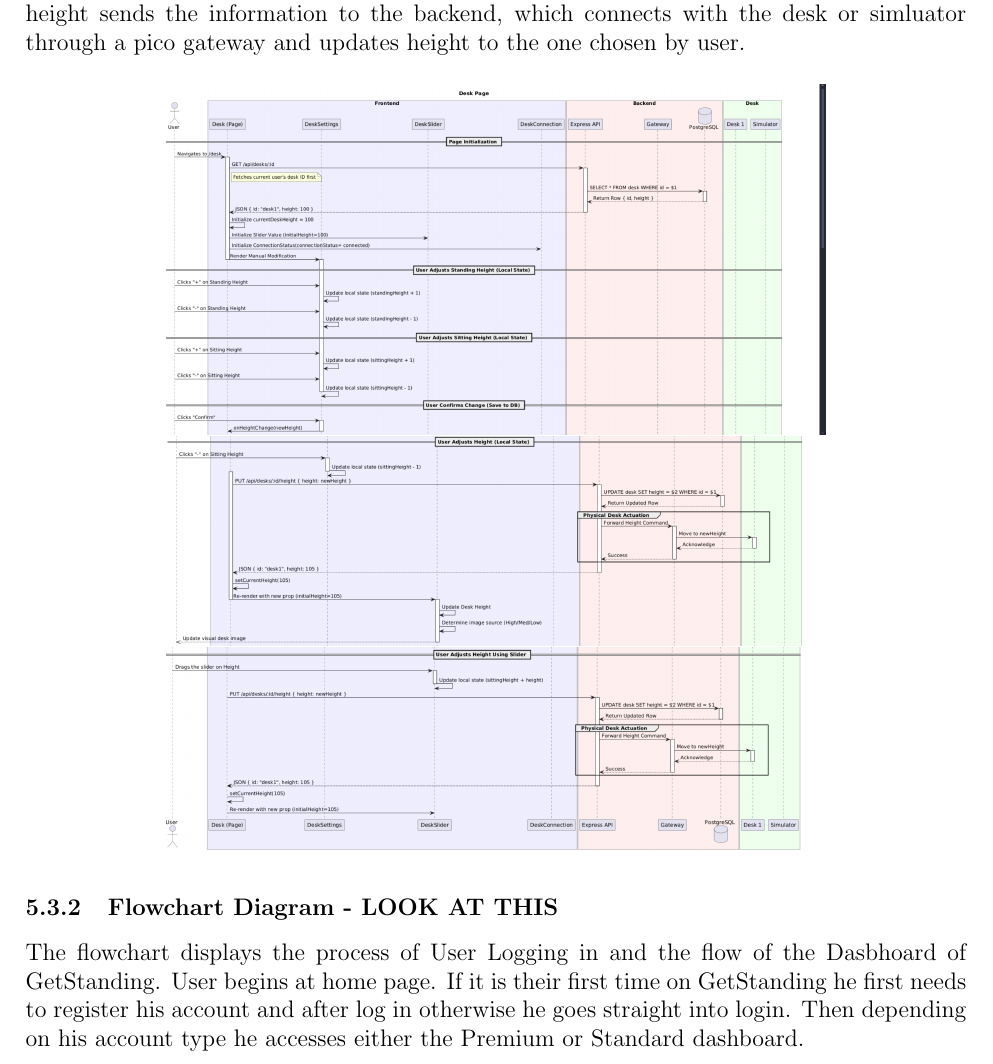
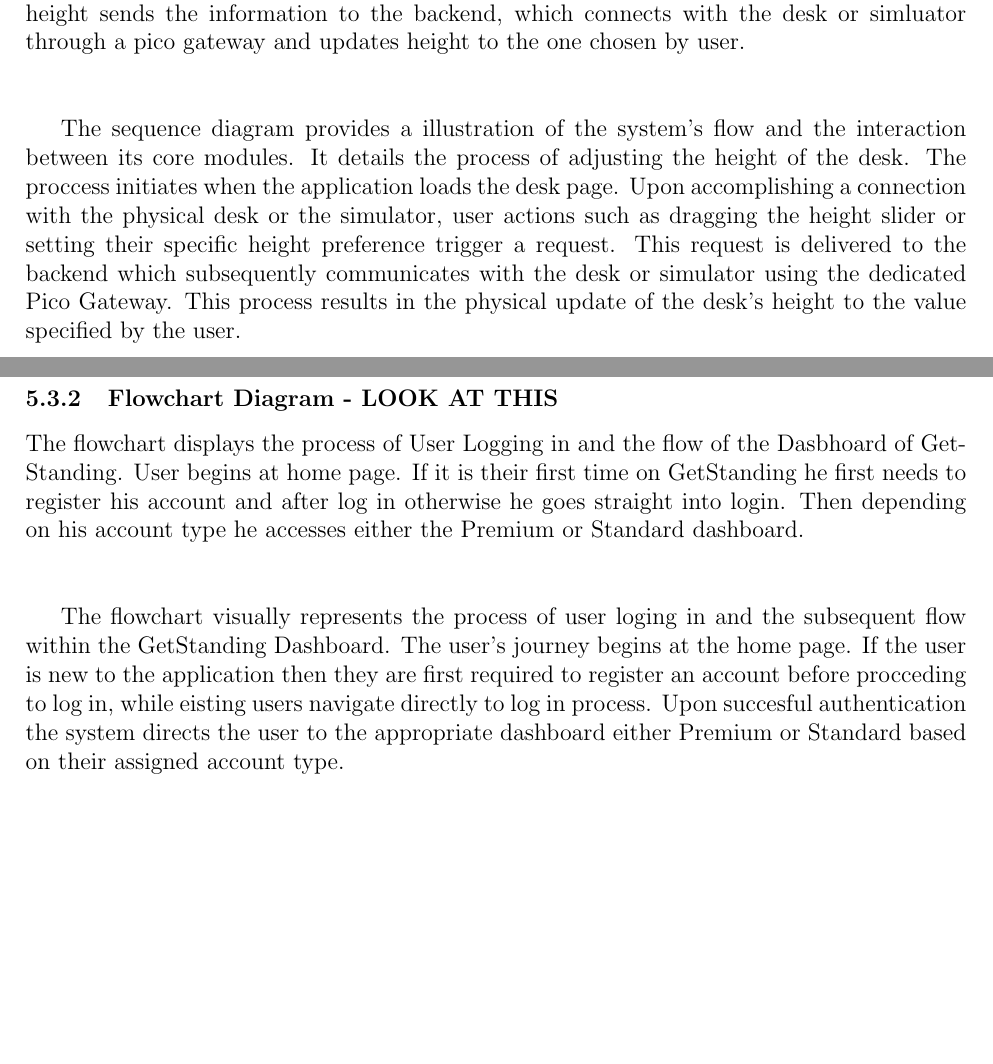
Before and after one commit to vladi245/WebFrontend-group8, a LaTeX document (Final_report.tex): part of page 16 of 27 before the commit and two parts of pages 16 and 17 of 28 after it, the two joined at a grey line, cut so that both start at the same text, the shorter picture padded with empty space. Compiled offline with pdfLaTeX.

Commit message:
report-desing-improve

```diff
--- a/Final_report.tex
+++ b/Final_report.tex
@@ -412,7 +420,10 @@
 \end{figure}
 \subsection{Diagrams}
 \subsubsection{Sequence Diagram - LOOK AT THIS}
-In the sequence diagram, the whole process flow and connections between modules are displayed. The application first loads the desk page. After establishing connection with the desk, through changing the height of it either using the slider or confirming the changed height sends the information to the backend, which connects with the desk or simluator through a pico gateway and updates height to the one chosen by user.
+In the sequence diagram, the whole process flow and connections between modules are displayed. The application first loads the desk page. After establishing connection with the desk, through changing the height of it either using the slider or confirming the changed height sends the information to the backend, which connects with the desk or simluator through a pico gateway and updates height to the one chosen by user.\\\\
+
+The sequence diagram provides a illustration of the system's flow and the interaction between its core modules. It details the process of adjusting the height of the desk. The proccess initiates when the application loads the desk page. Upon accomplishing a connection with the physical desk or the simulator, user actions such as dragging the height slider or setting their specific height preference trigger a request. This request is delivered to the backend which subsequently communicates with the desk or simulator using the dedicated Pico Gateway. This process results in the physical update of the desk's height to the value specified by the user.
+
 \begin{figure}[H]
 	\centering
 	\includegraphics[width=0.7\textwidth]{sequence-1}\\
@@ -420,7 +431,10 @@
 	\includegraphics[width=0.7\textwidth]{sequence-3}
 \end{figure}
 \subsubsection{Flowchart Diagram - LOOK AT THIS}
-The flowchart displays the process of User Logging in and the flow of the Dasbhoard of GetStanding. User begins at home page. If it is their first time on GetStanding he first needs to register his account and after log in otherwise he goes straight into login. Then depending on his account type he accesses either the Premium or Standard dashboard.
+The flowchart displays the process of User Logging in and the flow of the Dasbhoard of GetStanding. User begins at home page. If it is their first time on GetStanding he first needs to register his account and after log in otherwise he goes straight into login. Then depending on his account type he accesses either the Premium or Standard dashboard.\\\\
+
+The flowchart visually represents the process of user loging in and  the subsequent flow within the GetStanding Dashboard. The user's journey begins at the home page. If the user is new to the application then they are first required to register an account before procceding to log in, while eisting users navigate directly to log in process. Upon succesful authentication the system directs the user to the appropriate dashboard either Premium or Standard based on their assigned account type.
+
 \begin{figure}[H]
 \centering
 \includegraphics[width=0.7\textwidth]{flowchart}
```
Also changed, not shown: graphs/bartekdesign.jpeg (added), graphs/piotrdesign.jpeg (added), Final_report.tex (14 more changed lines).
